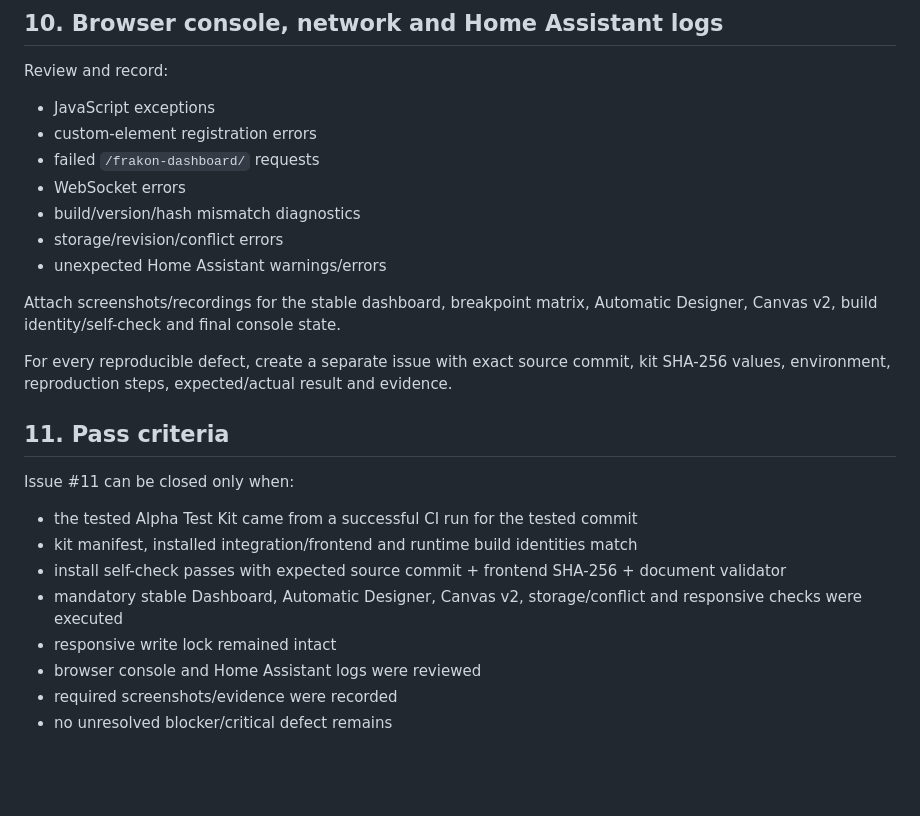
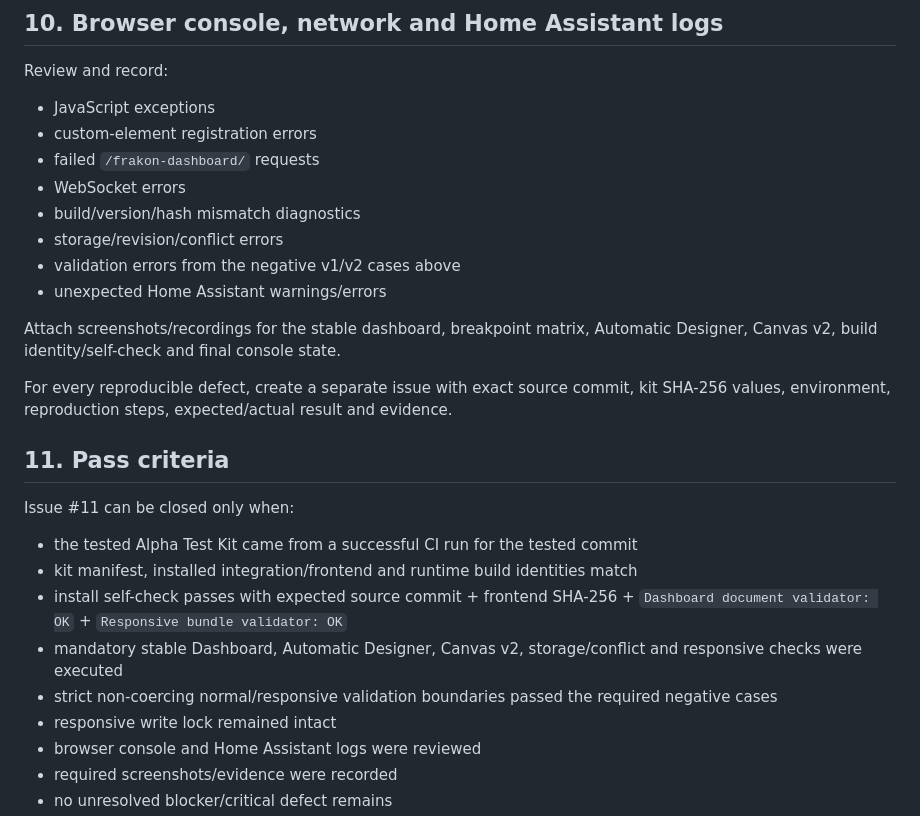
Before and after one commit to Krlesul/frakon-dashboard, a Markdown page: docs/home-assistant-alpha-test.md, the part around one of its changes. Drawn GitHub-style; blank space fills up the shorter version.

```diff
--- a/docs/home-assistant-alpha-test.md
+++ b/docs/home-assistant-alpha-test.md
@@ -248,6 +257,7 @@ Review and record:
 - WebSocket errors
 - build/version/hash mismatch diagnostics
 - storage/revision/conflict errors
+- validation errors from the negative v1/v2 cases above
 - unexpected Home Assistant warnings/errors
 
 Attach screenshots/recordings for the stable dashboard, breakpoint matrix, Automatic Designer, Canvas v2, build identity/self-check and final console state.
@@ -260,8 +270,9 @@ Issue #11 can be closed only when:
 
 - the tested Alpha Test Kit came from a successful CI run for the tested commit
 - kit manifest, installed integration/frontend and runtime build identities match
-- install self-check passes with expected source commit + frontend SHA-256 + document validator
+- install self-check passes with expected source commit + frontend SHA-256 + `Dashboard document validator: OK` + `Responsive bundle validator: OK`
 - mandatory stable Dashboard, Automatic Designer, Canvas v2, storage/conflict and responsive checks were executed
+- strict non-coercing normal/responsive validation boundaries passed the required negative cases
 - responsive write lock remained intact
 - browser console and Home Assistant logs were reviewed
 - required screenshots/evidence were recorded
```
Also changed, not shown: other parts of docs/home-assistant-alpha-test.md (+13 -4 lines).
